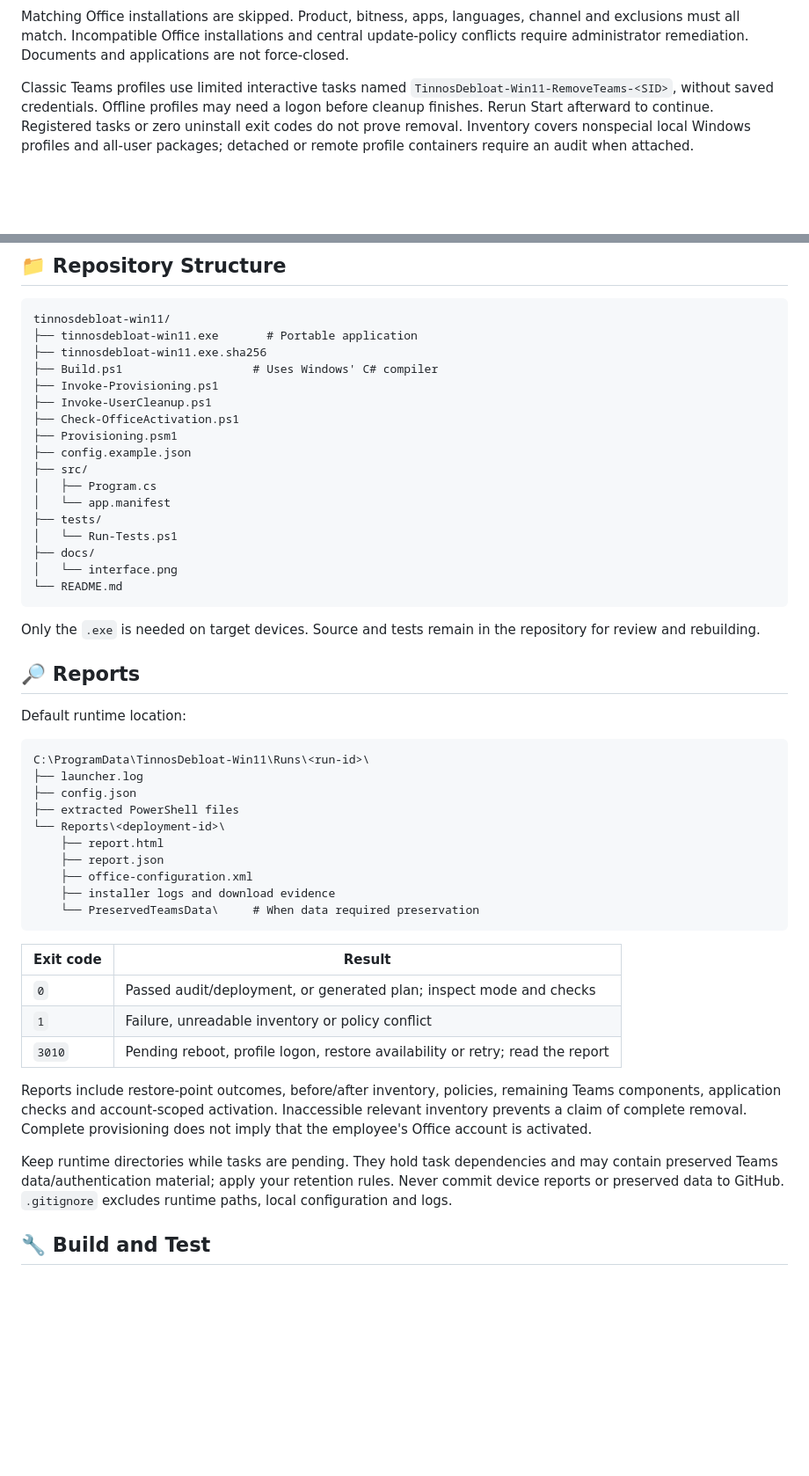
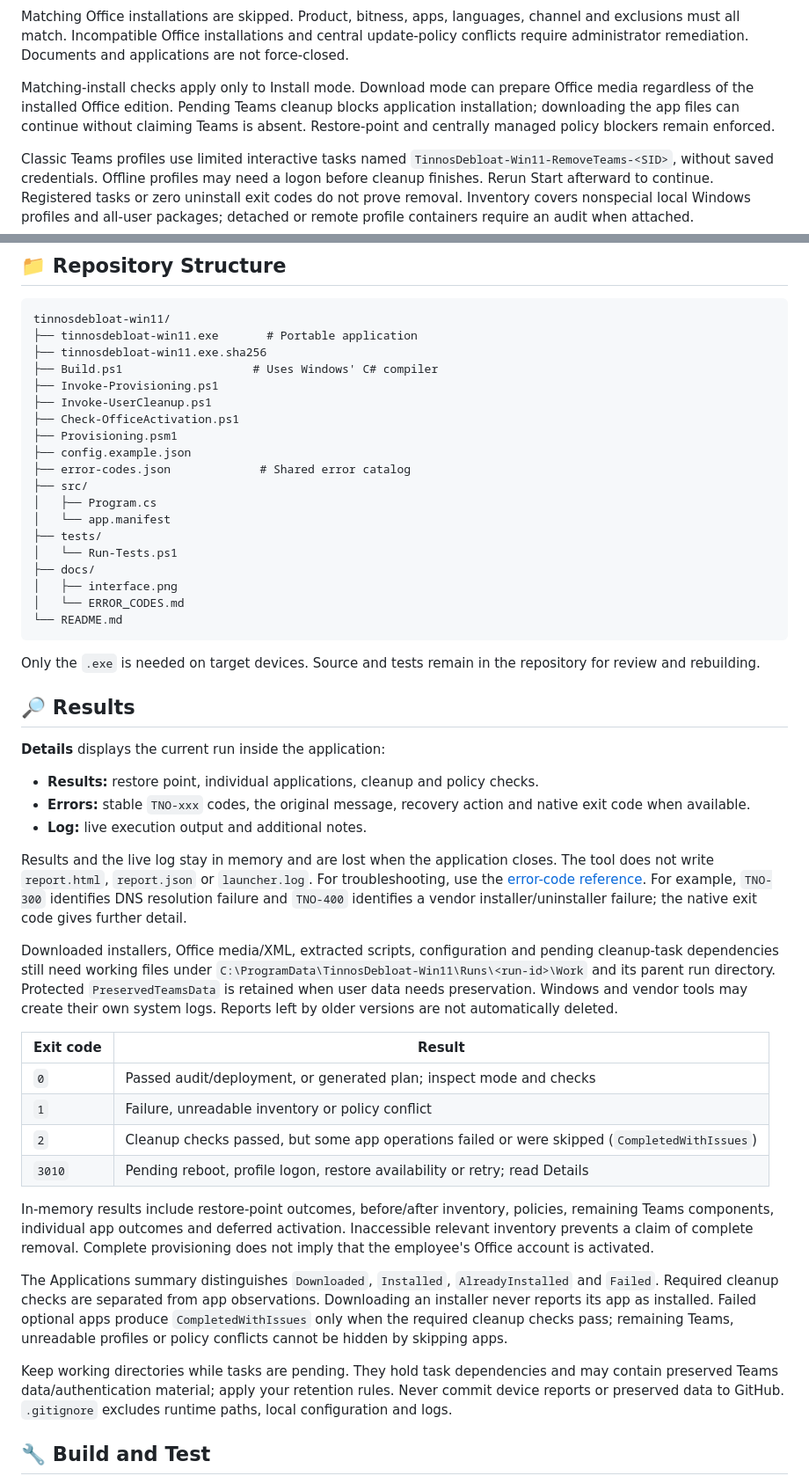
Before and after one commit to vitoriape/tinnosdebloat-win11, a Markdown page: README.md, 2 parts joined by grey strips. Shown at 88% size. Drawn GitHub-style; blank space fills up the shorter version.

````diff
--- a/README.md
+++ b/README.md
@@ -214,6 +253,12 @@ Matching Office installations are skipped. Product, bitness, apps, languages,
 channel and exclusions must all match. Incompatible Office installations and
 central update-policy conflicts require administrator remediation. Documents and
 applications are not force-closed.
+
+Matching-install checks apply only to Install mode. Download mode can prepare
+Office media regardless of the installed Office edition. Pending Teams cleanup
+blocks application installation; downloading the app files can continue without
+claiming Teams is absent. Restore-point and centrally managed policy blockers
+remain enforced.
 
 Classic Teams profiles use limited interactive tasks named
 `TinnosDebloat-Win11-RemoveTeams-<SID>`, without saved credentials. Offline profiles
@@ -239,48 +284,61 @@ tinnosdebloat-win11/
 ├── Check-OfficeActivation.ps1
 ├── Provisioning.psm1
 ├── config.example.json
+├── error-codes.json             # Shared error catalog
 ├── src/
 │   ├── Program.cs
 │   └── app.manifest
 ├── tests/
 │   └── Run-Tests.ps1
 ├── docs/
-│   └── interface.png
+│   ├── interface.png
+│   └── ERROR_CODES.md
 └── README.md
 ```
 
 Only the `.exe` is needed on target devices. Source and tests remain in the
 repository for review and rebuilding.
 
-## 🔎 Reports
+## 🔎 Results
 
-Default runtime location:
+**Details** displays the current run inside the application:
 
-```text
-C:\ProgramData\TinnosDebloat-Win11\Runs\<run-id>\
-├── launcher.log
-├── config.json
-├── extracted PowerShell files
-└── Reports\<deployment-id>\
-    ├── report.html
-    ├── report.json
-    ├── office-configuration.xml
-    ├── installer logs and download evidence
-    └── PreservedTeamsData\     # When data required preservation
-```
+- **Results:** restore point, individual applications, cleanup and policy checks.
+- **Errors:** stable `TNO-xxx` codes, the original message, recovery action and native exit code when available.
+- **Log:** live execution output and additional notes.
+
+Results and the live log stay in memory and are lost when the application closes.
+The tool does not write `report.html`, `report.json` or `launcher.log`.
+For troubleshooting, use the [error-code reference](docs/ERROR_CODES.md).
+For example, `TNO-300` identifies DNS resolution failure and `TNO-400` identifies
+a vendor installer/uninstaller failure; the native exit code gives further detail.
+
+Downloaded installers, Office media/XML, extracted scripts, configuration and
+pending cleanup-task dependencies still need working files under
+`C:\ProgramData\TinnosDebloat-Win11\Runs\<run-id>\Work` and its parent run directory.
+Protected `PreservedTeamsData` is retained when user data needs preservation.
+Windows and vendor tools may create their own system logs. Reports left by older
+versions are not automatically deleted.
 
 | Exit code | Result |
 | --- | --- |
 | `0` | Passed audit/deployment, or generated plan; inspect mode and checks |
 | `1` | Failure, unreadable inventory or policy conflict |
-| `3010` | Pending reboot, profile logon, restore availability or retry; read the report |
+| `2` | Cleanup checks passed, but some app operations failed or were skipped (`CompletedWithIssues`) |
+| `3010` | Pending reboot, profile logon, restore availability or retry; read Details |
 
-Reports include restore-point outcomes, before/after inventory, policies, remaining
-Teams components, application checks and account-scoped activation. Inaccessible
+In-memory results include restore-point outcomes, before/after inventory, policies, remaining
+Teams components, individual app outcomes and deferred activation. Inaccessible
 relevant inventory prevents a claim of complete removal. Complete provisioning
 does not imply that the employee's Office account is activated.
 
-Keep runtime directories while tasks are pending. They hold task dependencies and
+The Applications summary distinguishes `Downloaded`, `Installed`, `AlreadyInstalled`
+and `Failed`. Required cleanup checks are separated from app observations.
+Downloading an installer never reports its app as installed. Failed optional apps
+produce `CompletedWithIssues` only when the required cleanup checks pass; remaining
+Teams, unreadable profiles or policy conflicts cannot be hidden by skipping apps.
+
+Keep working directories while tasks are pending. They hold task dependencies and
 may contain preserved Teams data/authentication material; apply your retention
 rules. Never commit device reports or preserved data to GitHub. `.gitignore`
 excludes runtime paths, local configuration and logs.
````
Also changed, not shown: other parts of README.md (+97 -34 lines), docs/ERROR_CODES.md (added, +44 -0 lines), docs/interface.png, 11 other files.
